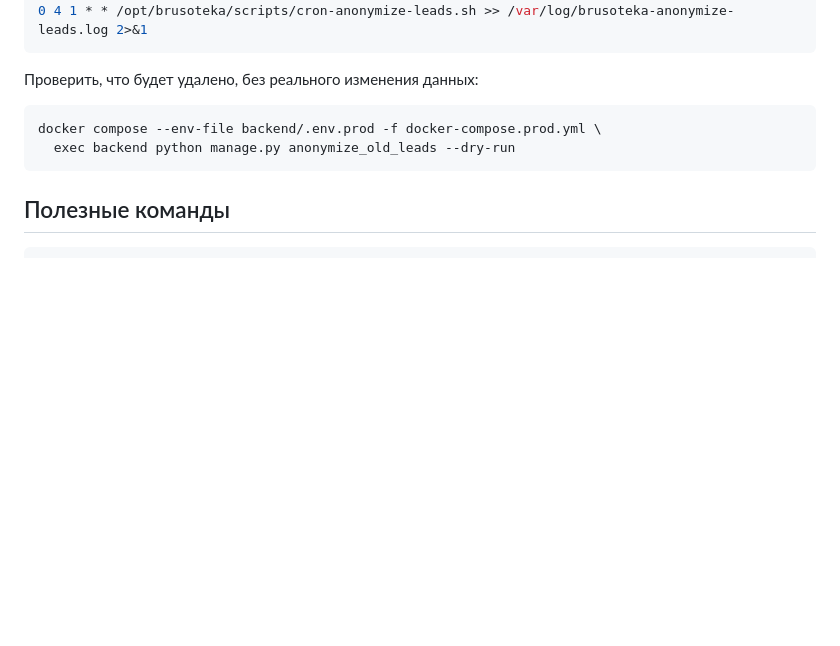
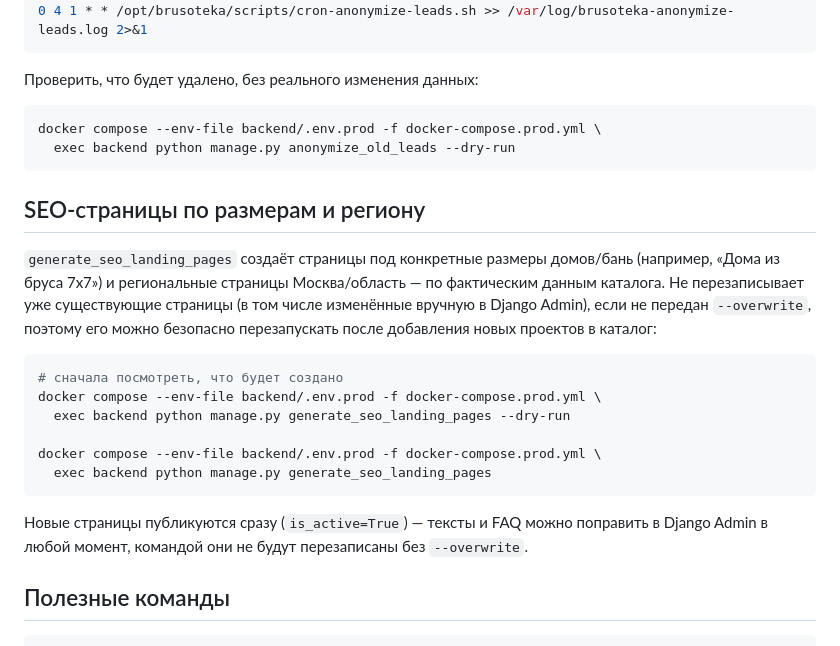
Before and after one commit to Tamerlan319/stroidacha, a Markdown page: DEPLOYMENT.md, the part around the change. Drawn GitHub-style; blank space fills up the shorter version.

Commit message:
docs: document generate_seo_landing_pages in DEPLOYMENT.md
Co-Authored-By: Claude Sonnet 5 <noreply@anthropic.com>

````diff
--- a/DEPLOYMENT.md
+++ b/DEPLOYMENT.md
@@ -134,6 +134,28 @@ docker compose --env-file backend/.env.prod -f docker-compose.prod.yml \
   exec backend python manage.py anonymize_old_leads --dry-run
 ```
 
+## SEO-страницы по размерам и региону
+
+`generate_seo_landing_pages` создаёт страницы под конкретные размеры
+домов/бань (например, «Дома из бруса 7х7») и региональные страницы
+Москва/область — по фактическим данным каталога. Не перезаписывает уже
+существующие страницы (в том числе изменённые вручную в Django Admin),
+если не передан `--overwrite`, поэтому его можно безопасно перезапускать
+после добавления новых проектов в каталог:
+
+```bash
+# сначала посмотреть, что будет создано
+docker compose --env-file backend/.env.prod -f docker-compose.prod.yml \
+  exec backend python manage.py generate_seo_landing_pages --dry-run
+
+docker compose --env-file backend/.env.prod -f docker-compose.prod.yml \
+  exec backend python manage.py generate_seo_landing_pages
+```
+
+Новые страницы публикуются сразу (`is_active=True`) — тексты и FAQ можно
+поправить в Django Admin в любой момент, командой они не будут
+перезаписаны без `--overwrite`.
+
 ## Полезные команды
 
 ```bash
````
